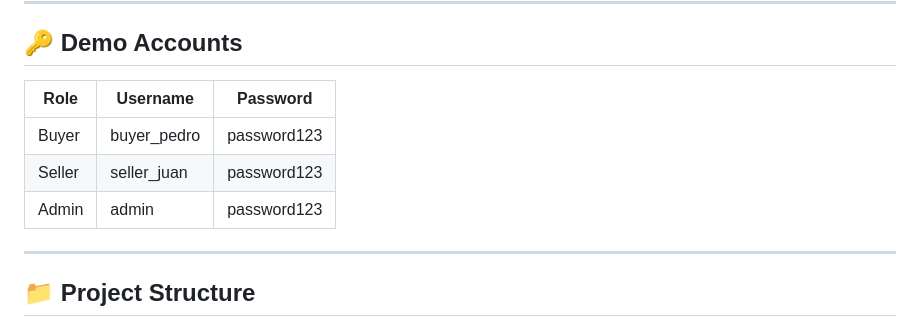
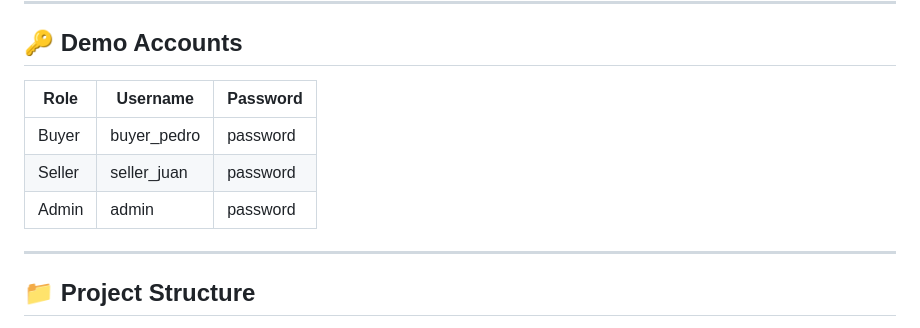
Before and after one commit to KrisIan856/Shopee, a Markdown page: README.md, the part around the change. Drawn GitHub-style.

```diff
--- a/README.md
+++ b/README.md
@@ -40,11 +40,11 @@ Go to: **http://localhost/shopee_ph/**
 
 ## 🔑 Demo Accounts
 
-| Role   | Username     | Password    |
+| Role   | Username     | Password   |
 |--------|-------------|-------------|
-| Buyer  | buyer_pedro | password123 |
-| Seller | seller_juan | password123 |
-| Admin  | admin       | password123 |
+| Buyer  | buyer_pedro | password    |
+| Seller | seller_juan | password    |
+| Admin  | admin       | password    |
 
 ---
 
```
